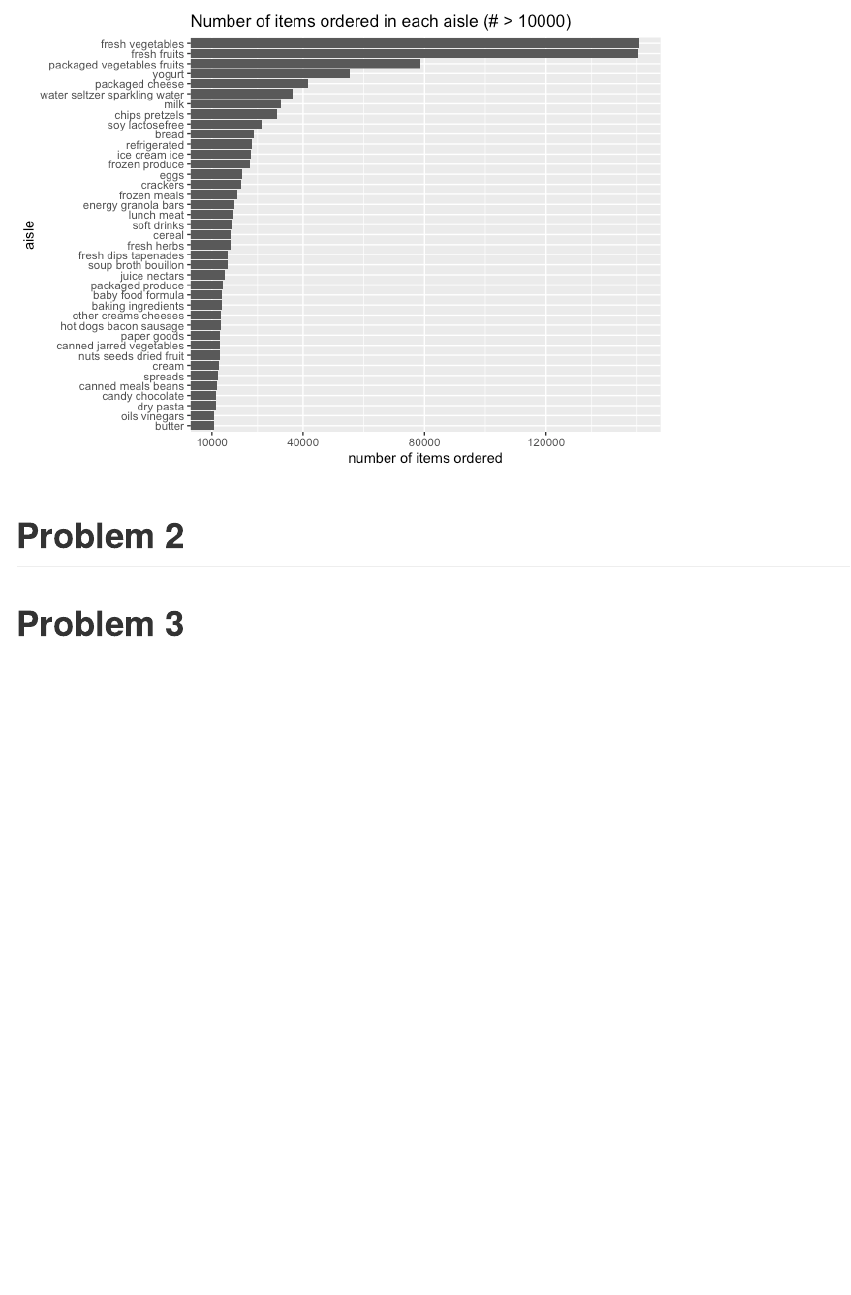
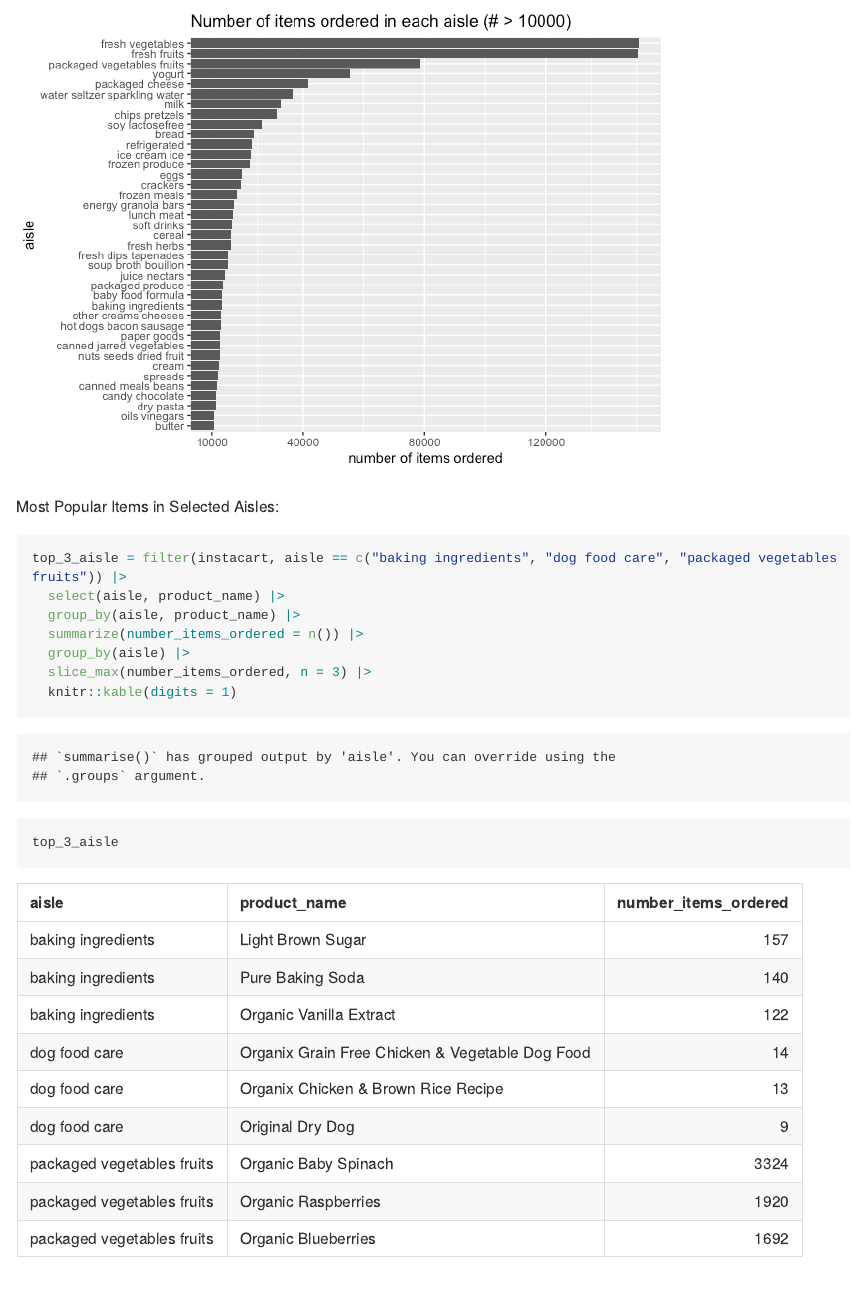
Before and after one commit to SuLaurenY/p8105_hw3_sy3352, an R Markdown document (p8105_hw3_sy3352.Rmd): the page in a window 1100 px wide, from 1090 px down. The pictures show the output file p8105_hw3_sy3352.md that the author committed with the source, drawn offline in the style of GitHub; long lines of code are wrapped.

Commit message:
Problem 1 - Made a table showing the three most popular items in 3 of the selected aisles.

````diff
--- a/p8105_hw3_sy3352.Rmd
+++ b/p8105_hw3_sy3352.Rmd
@@ -35,6 +35,17 @@ aisle_amount |>
        y = "number of items ordered")
 ```
 
+Most Popular Items in Selected Aisles:
+```{r}
+top_3_aisle = filter(instacart, aisle == c("baking ingredients", "dog food care", "packaged vegetables fruits")) |>
+  select(aisle, product_name) |>
+  group_by(aisle, product_name) |>
+  summarize(number_items_ordered = n()) |>
+  group_by(aisle) |>
+  slice_max(number_items_ordered, n = 3) |>
+  knitr::kable(digits = 1)
+top_3_aisle
+```
 
 # Problem 2
 
````
Also changed, not shown: p8105_hw3_sy3352.md.
